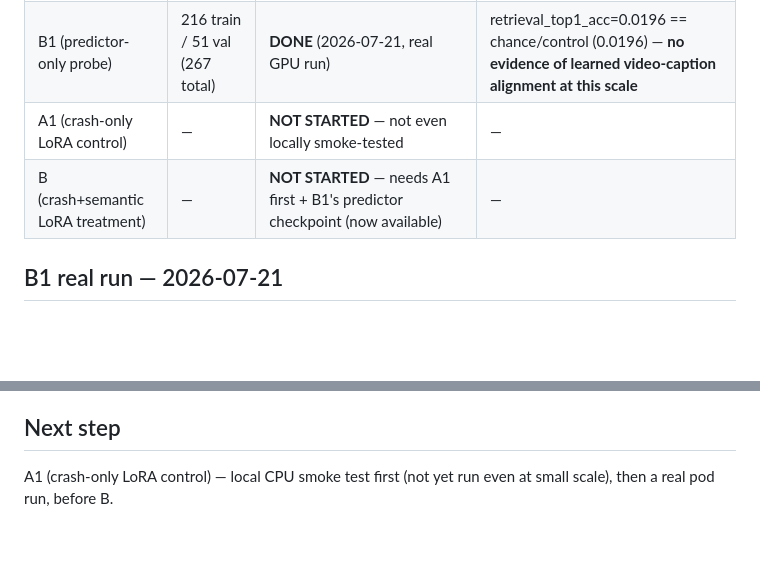
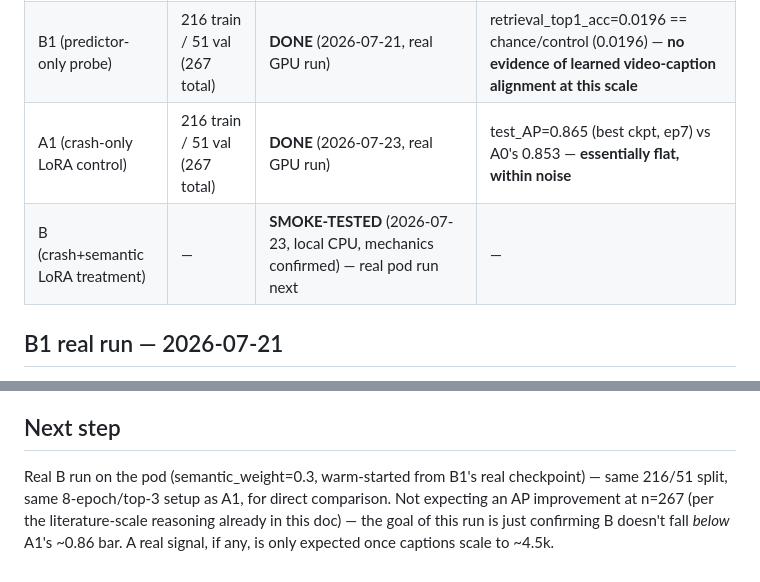
Before and after one commit to EviatarO/Car-Crash-Prediction-Based-MMLM, a Markdown page: outputs/semantic_captions/summary.md, 2 parts joined by grey strips. GitHub-like rendering; blank space fills up the shorter version.

```diff
--- a/outputs/semantic_captions/summary.md
+++ b/outputs/semantic_captions/summary.md
@@ -16,8 +16,8 @@ data scale changes.
 | Module discovery | — | **DONE** | LoRA targets `query,key,value` under `backbone.encoder.layer.{0-23}`, zero overlap with crash head |
 | Stage 0 (captions) | 267 rows / 89 clips | **PARTIAL** — rephrased from existing teacher `final_reasoning`, not fresh vision-captioning. Target ~4.5k (1500 clips × 3 TTE), not yet scaled |
 | B1 (predictor-only probe) | 216 train / 51 val (267 total) | **DONE** (2026-07-21, real GPU run) | retrieval_top1_acc=0.0196 == chance/control (0.0196) — **no evidence of learned video-caption alignment at this scale** |
-| A1 (crash-only LoRA control) | — | **NOT STARTED** — not even locally smoke-tested | — |
-| B (crash+semantic LoRA treatment) | — | **NOT STARTED** — needs A1 first + B1's predictor checkpoint (now available) | — |
+| A1 (crash-only LoRA control) | 216 train / 51 val (267 total) | **DONE** (2026-07-23, real GPU run) | test_AP=0.865 (best ckpt, ep7) vs A0's 0.853 — **essentially flat, within noise** |
+| B (crash+semantic LoRA treatment) | — | **SMOKE-TESTED** (2026-07-23, local CPU, mechanics confirmed) — real pod run next | — |
 
 ## B1 real run — 2026-07-21
 
@@ -70,5 +130,8 @@ frozen features cached once up front (~122s), 3 best checkpoints kept by val_los
   onto a pod instead of transferred by hand.
 
 ## Next step
-A1 (crash-only LoRA control) — local CPU smoke test first (not yet run even at small scale),
-then a real pod run, before B.
+Real B run on the pod (semantic_weight=0.3, warm-started from B1's real checkpoint) —
+same 216/51 split, same 8-epoch/top-3 setup as A1, for direct comparison. Not
+expecting an AP improvement at n=267 (per the literature-scale reasoning already in
+this doc) — the goal of this run is just confirming B doesn't fall *below* A1's
+~0.86 bar. A real signal, if any, is only expected once captions scale to ~4.5k.
```
Also changed, not shown: other parts of outputs/semantic_captions/summary.md (+61 -1 lines).
